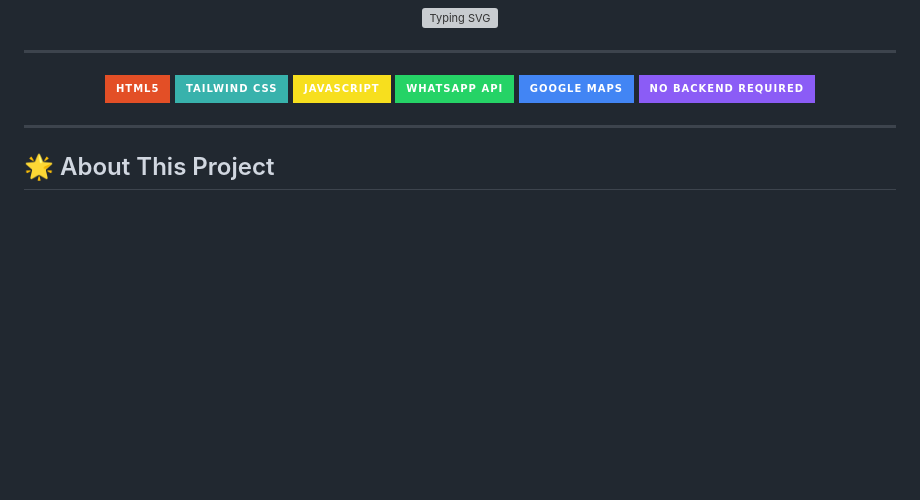
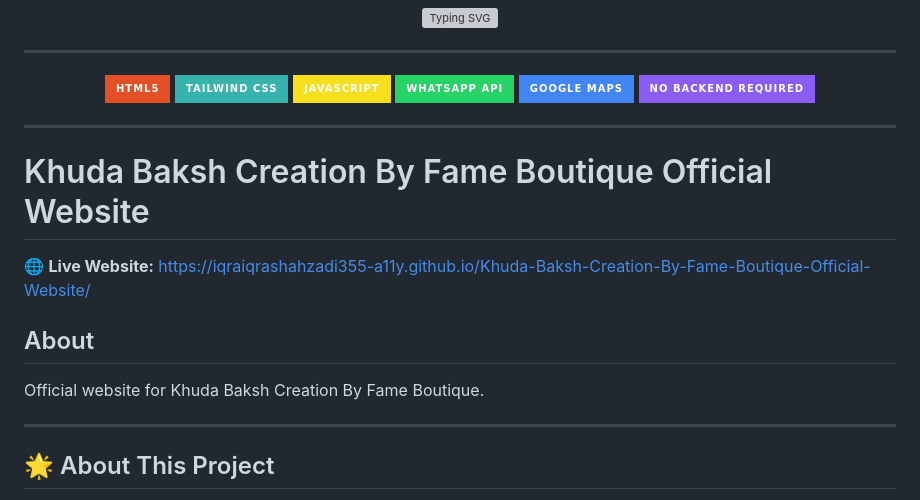
Before and after one commit to iqraiqrashahzadi355-a11y/Khuda-Baksh-Creation-By-Fame-Boutique-Official-Website, a Markdown page: README.md, the part around the change. Drawn GitHub-style; badges without logos; blank space fills up the shorter version; grey boxes are pictures that could not be loaded.

Commit message:
Update README with project details and live link
Added project information and live website link to README.

```diff
--- a/README.md
+++ b/README.md
@@ -18,6 +18,15 @@
 ![No Backend](https://img.shields.io/badge/No_Backend_Required-8B5CF6?style=for-the-badge)
 
 </div>
+
+---
+
+# Khuda Baksh Creation By Fame Boutique Official Website
+
+🌐 **Live Website:** https://iqraiqrashahzadi355-a11y.github.io/Khuda-Baksh-Creation-By-Fame-Boutique-Official-Website/
+
+## About
+Official website for Khuda Baksh Creation By Fame Boutique.
 
 ---
 
```
